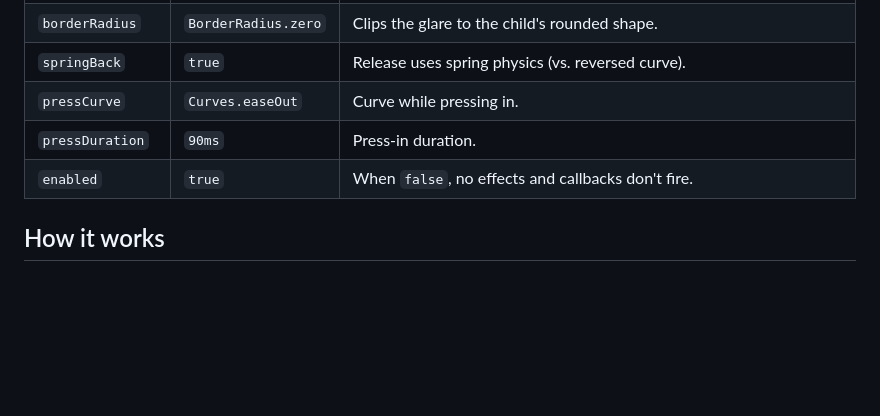
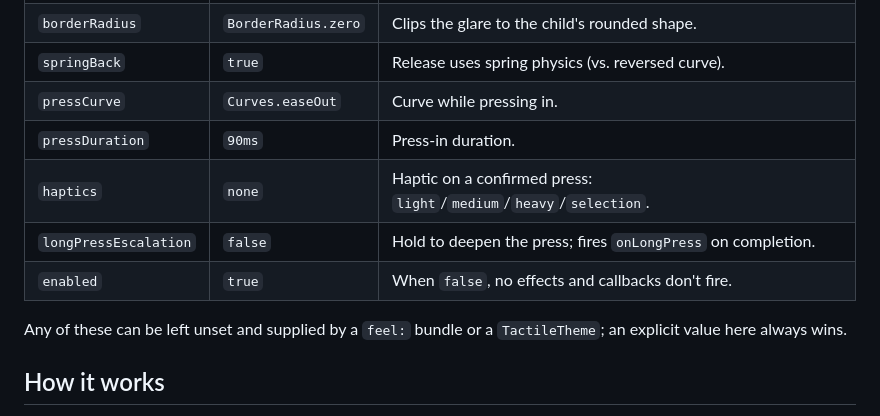
Before and after one commit to ananmouaz/tactile, a Markdown page: README.md, the part around the change printed below. Rendered like a GitHub page; blank space fills up the shorter version.

```diff
--- a/README.md
+++ b/README.md
@@ -94,7 +151,12 @@ surrounding background.
 | `springBack`     | `true`             | Release uses spring physics (vs. reversed curve).   |
 | `pressCurve`     | `Curves.easeOut`   | Curve while pressing in.                             |
 | `pressDuration`  | `90ms`             | Press-in duration.                                  |
+| `haptics`        | `none`             | Haptic on a confirmed press: `light`/`medium`/`heavy`/`selection`. |
+| `longPressEscalation` | `false`       | Hold to deepen the press; fires `onLongPress` on completion. |
 | `enabled`        | `true`             | When `false`, no effects and callbacks don't fire.  |
+
+Any of these can be left unset and supplied by a `feel:` bundle or a
+`TactileTheme`; an explicit value here always wins.
 
 ## How it works
 
```
Also changed, not shown: other parts of README.md (+67 -6 lines), CHANGELOG.md (+19 -0 lines), CLAUDE.md (+30 -14 lines), doc/button.gif (added), doc/card.gif (added), doc/escalation.gif (added), doc/presets.gif (added), doc/tactile.gif, doc/tile.gif (added), 11 other files.
